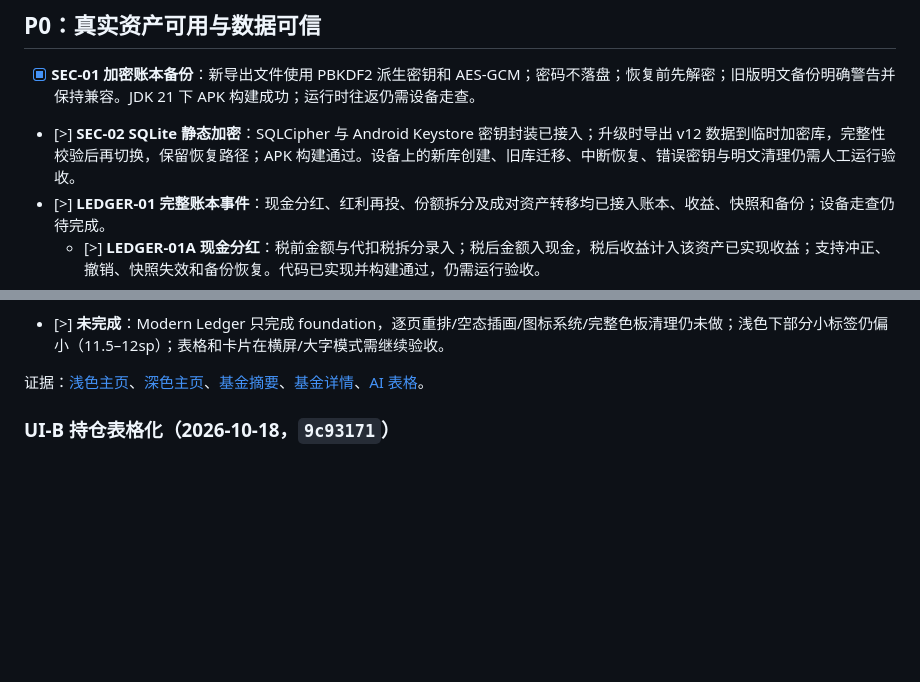
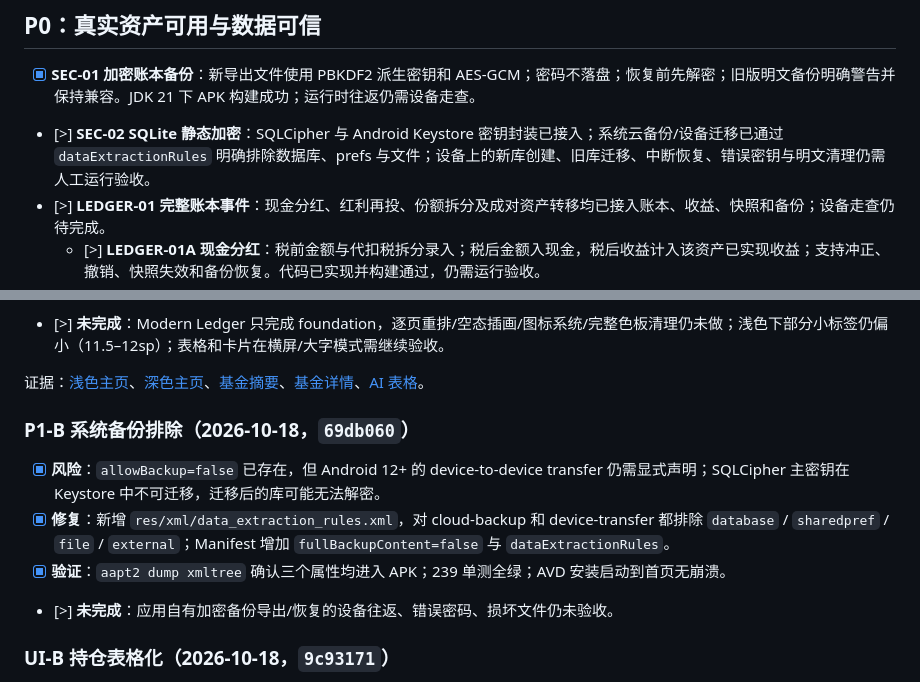
Before and after one commit to JUANWANG-BUAA/kestrel-ledger, a Markdown page: docs/14-全量优化任务清单.md, 2 parts joined by grey strips. GitHub-like rendering; blank space fills up the shorter version.

Commit message:
docs: record system backup exclusions

```diff
--- a/docs/14-全量优化任务清单.md
+++ b/docs/14-全量优化任务清单.md
@@ -14,7 +14,7 @@
 ## P0：真实资产可用与数据可信
 
 - [x] **SEC-01 加密账本备份**：新导出文件使用 PBKDF2 派生密钥和 AES-GCM；密码不落盘；恢复前先解密；旧版明文备份明确警告并保持兼容。JDK 21 下 APK 构建成功；运行时往返仍需设备走查。
-- [>] **SEC-02 SQLite 静态加密**：SQLCipher 与 Android Keystore 密钥封装已接入；升级时导出 v12 数据到临时加密库，完整性校验后再切换，保留恢复路径；APK 构建通过。设备上的新库创建、旧库迁移、中断恢复、错误密钥与明文清理仍需人工运行验收。
+- [>] **SEC-02 SQLite 静态加密**：SQLCipher 与 Android Keystore 密钥封装已接入；系统云备份/设备迁移已通过 `dataExtractionRules` 明确排除数据库、prefs 与文件；设备上的新库创建、旧库迁移、中断恢复、错误密钥与明文清理仍需人工运行验收。
 - [>] **LEDGER-01 完整账本事件**：现金分红、红利再投、份额拆分及成对资产转移均已接入账本、收益、快照和备份；设备走查仍待完成。
   - [>] **LEDGER-01A 现金分红**：税前金额与代扣税拆分录入；税后金额入现金，税后收益计入该资产已实现收益；支持冲正、撤销、快照失效和备份恢复。代码已实现并构建通过，仍需运行验收。
   - [>] **LEDGER-01B 红利再投**：单条事件记录税前分红、代扣税、再投资净值和新增份额；税后净额进入资产成本与已实现收益，不生成现金流水；支持冲正、撤销、快照失效和备份恢复。代码已实现并构建通过，仍需运行验收。
@@ -520,6 +520,13 @@
 
 证据：[浅色主页](screenshots/2026-10-18/ui-ledger-light-home.png)、[深色主页](screenshots/2026-10-18/ui-ledger-dark-home.png)、[基金摘要](screenshots/2026-10-18/ui-ledger-fund-summary.png)、[基金详情](screenshots/2026-10-18/ui-ledger-fund-detail.png)、[AI 表格](screenshots/2026-10-18/ui-ledger-ai-table.png)。
 
+### P1-B 系统备份排除（2026-10-18，`69db060`）
+
+- [x] **风险**：`allowBackup=false` 已存在，但 Android 12+ 的 device-to-device transfer 仍需显式声明；SQLCipher 主密钥在 Keystore 中不可迁移，迁移后的库可能无法解密。
+- [x] **修复**：新增 `res/xml/data_extraction_rules.xml`，对 cloud-backup 和 device-transfer 都排除 `database` / `sharedpref` / `file` / `external`；Manifest 增加 `fullBackupContent=false` 与 `dataExtractionRules`。
+- [x] **验证**：`aapt2 dump xmltree` 确认三个属性均进入 APK；239 单测全绿；AVD 安装启动到首页无崩溃。
+- [>] **未完成**：应用自有加密备份导出/恢复的设备往返、错误密码、损坏文件仍未验收。
+
 ### UI-B 持仓表格化（2026-10-18，`9c93171`）
 
 - [x] **去卡片堆**：`PositionCard` 改为 `PositionTable`，单行不再有独立阴影 Card；整个持仓列表共用一个表面 + hairline 分隔。
```
Also changed, not shown: docs/18-全量优化计划.md (+1 -0 lines).
